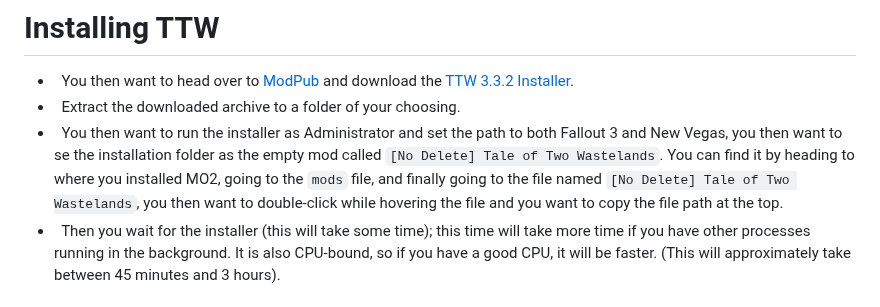
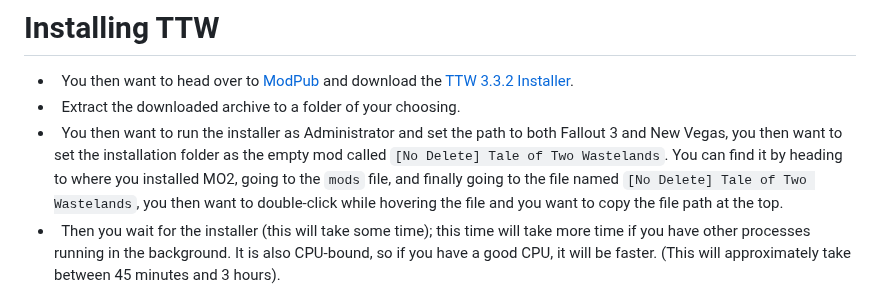
Before and after one commit to StrawChannel95/apocalyptic-wonderland.github.io, a Markdown page: README.md, the part around the change. Rendered like a GitHub page.

```diff
--- a/README.md
+++ b/README.md
@@ -235,7 +235,7 @@ There are a lot of different scenarios where Wabbajack will produce an error. If
 
 -   You then want to head over to [ModPub](https://mod.pub/) and download the [TTW 3.3.2 Installer](https://mod.pub/ttw/133-tale-of-two-wastelands).
 -   Extract the downloaded archive to a folder of your choosing.
--   You then want to run the installer as Administrator and set the path to both Fallout 3 and New Vegas, you then want to se the installation folder as the empty mod called `[No Delete] Tale of Two Wastelands`. You can find it by heading to where you installed MO2, going to the `mods` file, and finally going to the file named `[No Delete] Tale of Two Wastelands`, you then want to double-click while hovering the file and you want to copy the file path at the top.
+-   You then want to run the installer as Administrator and set the path to both Fallout 3 and New Vegas, you then want to set the installation folder as the empty mod called `[No Delete] Tale of Two Wastelands`. You can find it by heading to where you installed MO2, going to the `mods` file, and finally going to the file named `[No Delete] Tale of Two Wastelands`, you then want to double-click while hovering the file and you want to copy the file path at the top.
 -   Then you wait for the installer (this will take some time); this time will take more time if you have other processes running in the background. It is also CPU-bound, so if you have a good CPU, it will be faster. (This will approximately take between 45 minutes and 3 hours).
 
 # Manually Installed Mods
```
